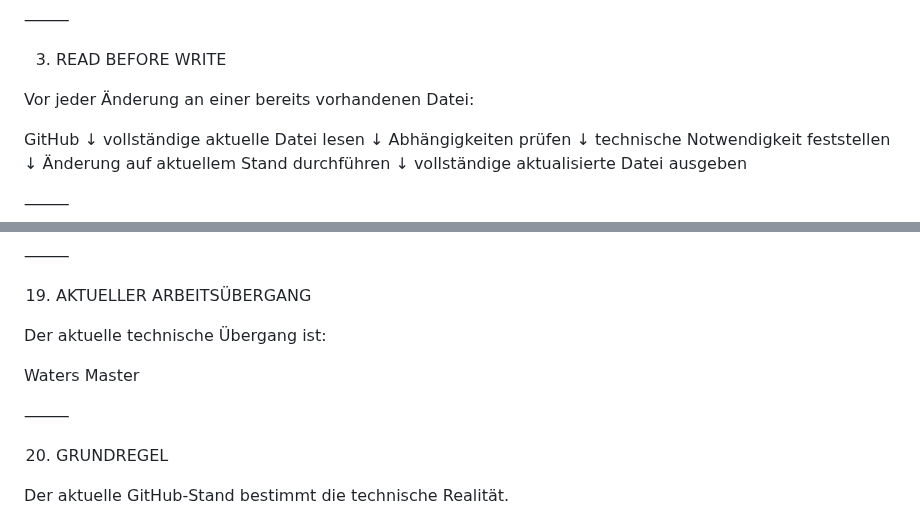
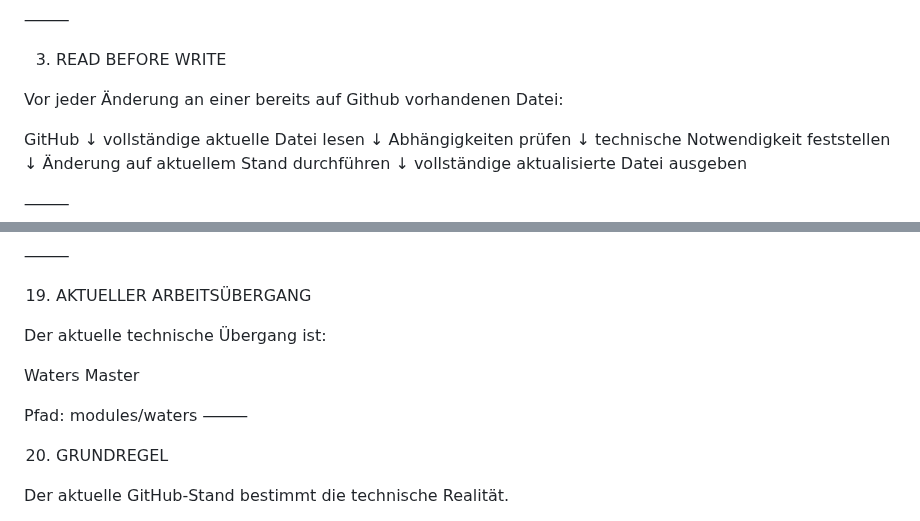
Before and after one commit to El-Ninjo1965/CatchTrack-V.1.0, a Markdown page: AI_CONTEXT.md, 2 parts joined by grey strips. Drawn GitHub-style.

```diff
--- a/AI_CONTEXT.md
+++ b/AI_CONTEXT.md
@@ -33,7 +33,7 @@ Bei Widersprüchen ist der tatsächliche aktuelle GitHub-Stand maßgeblich.
 
 3. READ BEFORE WRITE
 
-Vor jeder Änderung an einer bereits vorhandenen Datei:
+Vor jeder Änderung an einer bereits auf Github vorhandenen Datei:
 
 GitHub
 ↓
@@ -334,6 +334,7 @@ Der aktuelle technische Übergang ist:
 
 Waters Master
 
+Pfad: modules/waters
 ⸻
 
 20. GRUNDREGEL
```
